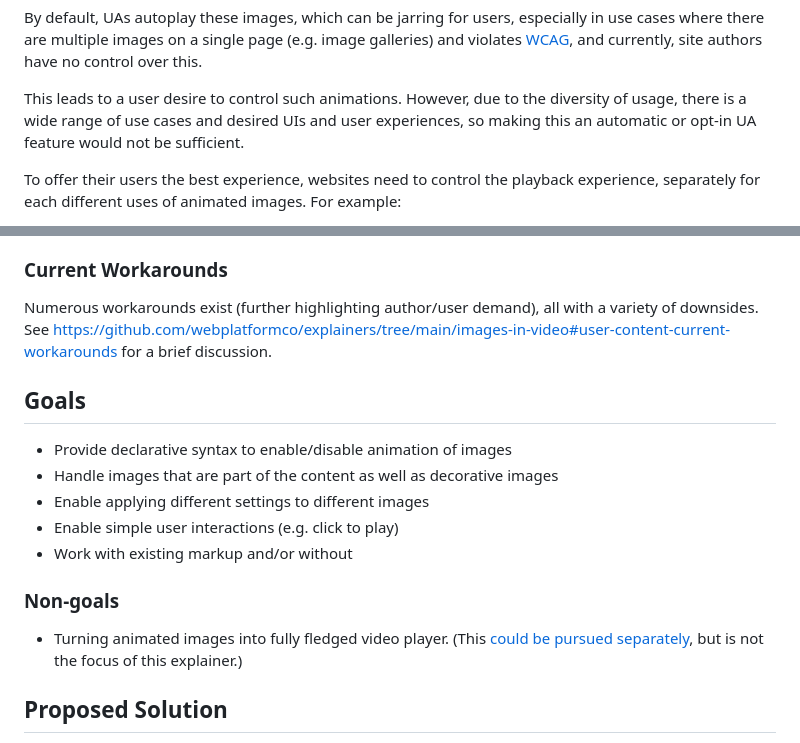
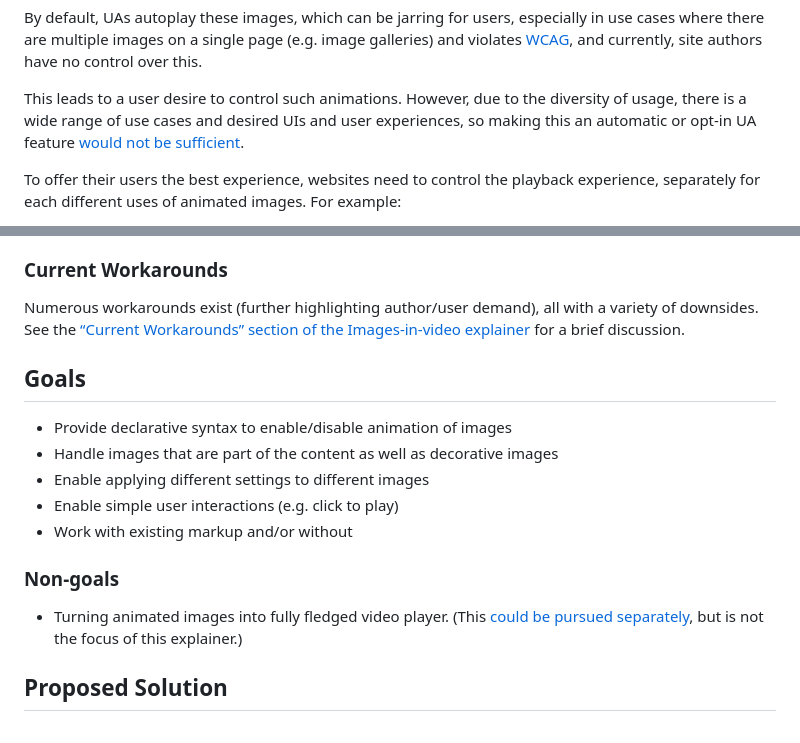
Before and after one commit to webplatformco/project-image-animation, a Markdown page: image-animation-property/README.md, 2 parts joined by grey strips. Rendered like a GitHub page.

```diff
--- a/image-animation-property/README.md
+++ b/image-animation-property/README.md
@@ -49,7 +49,7 @@ site authors have no control over this.
 This leads to a user desire to control such animations.
 However, due to the diversity of usage,
 there is a wide range of use cases and desired UIs and user experiences,
-so making this an automatic or opt-in UA feature would not be sufficient.
+so making this an automatic or opt-in UA feature [would not be sufficient](#provide-this-as-a-ua-setting).
 
 To offer their users the best experience,
 websites need to control the playback experience,
@@ -110,7 +110,7 @@ A few examples amongst many of people asking for that type of functionality.
 ### Current Workarounds
 Numerous workarounds exist (further highlighting author/user  demand),
 all with a variety of downsides.
-See https://github.com/webplatformco/explainers/tree/main/images-in-video#user-content-current-workarounds for a brief discussion.
+See the [“Current Workarounds” section of the Images-in-video explainer](../images-in-video#user-content-current-workarounds) for a brief discussion.
 
 ## Goals
 * Provide declarative syntax to enable/disable animation of images
```
Also changed, not shown: other parts of image-animation-property/README.md (+4 -4 lines).
